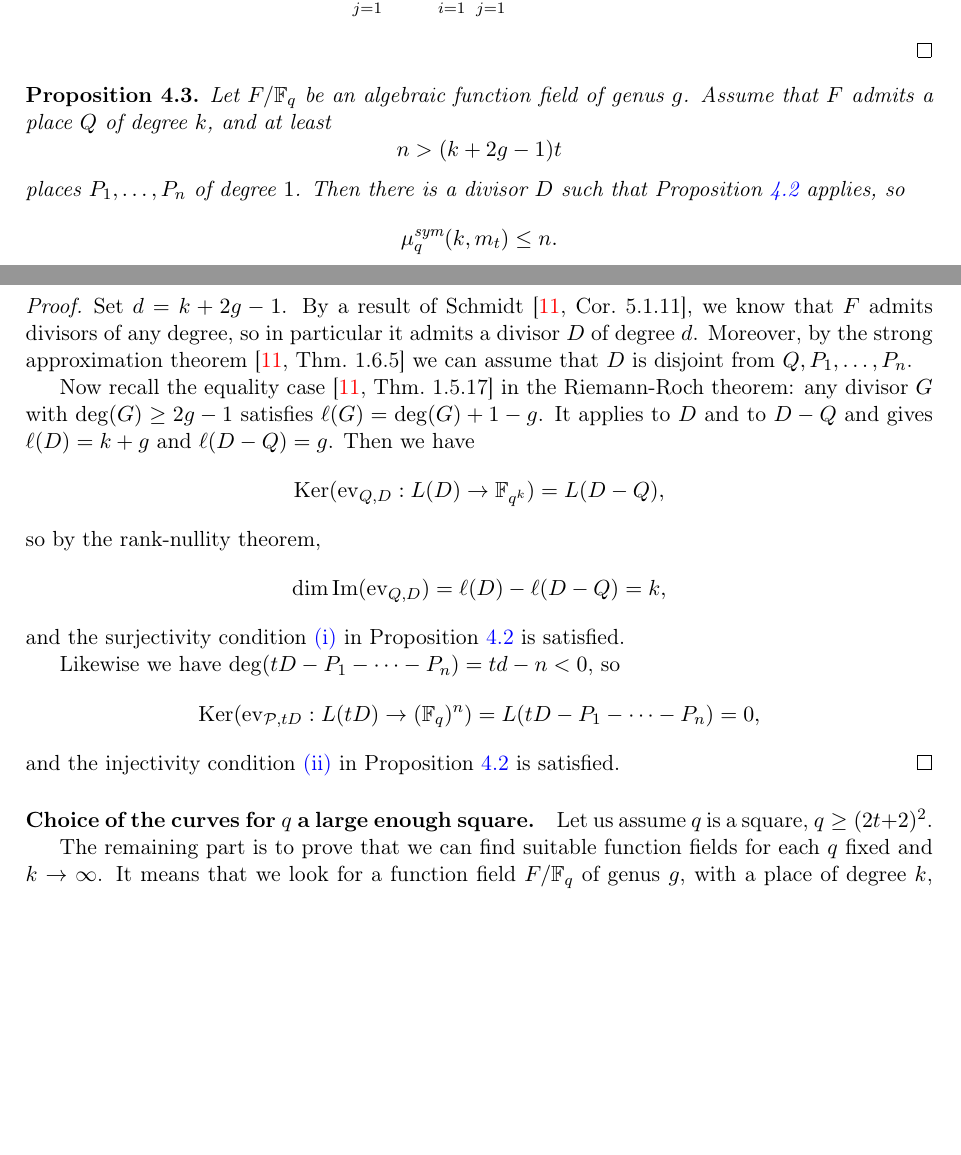
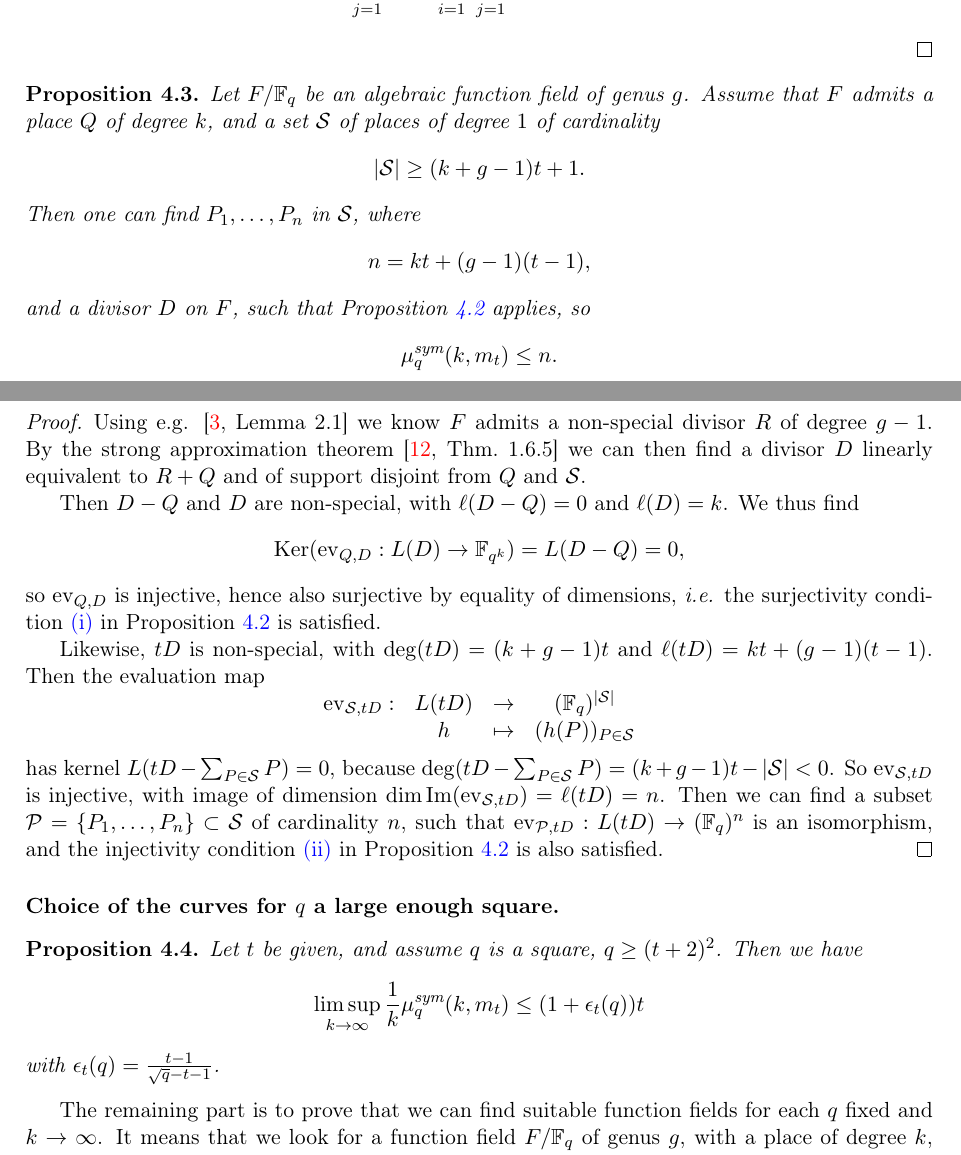
Before and after one commit to erou/tri-sym, a LaTeX paper (latex/tri-sym.tex): two parts of pages 11 and 12 of 15, joined at a grey line, cut so that both start at the same text, the shorter picture padded with empty space. Compiled offline with pdfLaTeX.

Commit message:
retouche section 4

```diff
--- a/latex/tri-sym.tex
+++ b/latex/tri-sym.tex
@@ -720,7 +720,7 @@ presented in~\cite{Stichtenoth09}. Let $F/\mathbb{F}_q$ be an algebraic
 function field of one variable over $\mathbb{F}_{q}$ and let $\mathbb{P}_F$ be the
 set of places of $F$. Let $\D_F$ the set of
 divisors on $F$, and if $D\in\D_F$ is a divisor on
-$F$, we denote by $L(D)$ its Riemann-Roch space.
+$F$, we denote by $L(D)$ its Riemann-Roch space and $\ell(D)=\dim L(D)$.
 %The following proposition highlights the method.
 
 \begin{prop}
@@ -861,43 +861,55 @@ and finally we get a symmetric formula for $m_t$:
 \begin{prop}
 \label{prop:numerical}
 Let $F/\mathbb{F}_{q}$ be an algebraic function field of genus $g$.
-Assume that $F$ admits a place $Q$ of degree $k$, and at least
+Assume that $F$ admits a place $Q$ of degree $k$, and a set $\mathcal{S}$ of places of degree $1$ of cardinality
 \[
-  n > (k+2g-1)t
+  |\mathcal{S}|\geq (k+g-1)t+1.
 \]
-places $P_1,\dots,P_n$ of degree $1$.
-Then there is a divisor $D$ such that Proposition~\ref{prop:method} applies, so
+Then one can find $P_1,\dots,P_n$ in $\mathcal{S}$, where
+\[
+  n = kt+(g-1)(t-1),
+\]
+and a divisor $D$ on $F$, such that Proposition~\ref{prop:method} applies, so
 \[ \musym_q(k,m_t)\leq n. \]
 \end{prop}
 \begin{proof}
-Set $d=k+2g-1$.
-By a result of Schmidt \cite[Cor.~5.1.11]{Stichtenoth09}, we know that $F$ admits divisors of any degree,
-so in particular it admits a divisor $D$ of degree $d$. Moreover, by the strong approximation theorem \cite[Thm.~1.6.5]{Stichtenoth09}
-we can assume that $D$ is disjoint from $Q,P_1,\dots,P_n$.
+Using e.g. \cite[Lemma~2.1]{Ballet99} we know $F$ admits a non-special divisor $R$ of degree $g-1$.
+By the strong approximation theorem \cite[Thm.~1.6.5]{Stichtenoth09}
+we can then find a divisor $D$ linearly equivalent to $R+Q$ and of support disjoint from $Q$ and $\mathcal{S}$.
 
-Now recall the equality case \cite[Thm.~1.5.17]{Stichtenoth09} in the Riemann-Roch theorem: any divisor $G$ with $\deg(G)\geq 2g-1$ satisfies $\ell(G)=\deg(G)+1-g$.
-It applies to $D$ and to $D-Q$ and gives $\ell(D)=k+g$ and $\ell(D-Q)=g$.
-Then we have
+Then $D-Q$ and $D$ are non-special, with $\ell(D-Q)=0$ and $\ell(D)=k$.
+We thus find
 \[
-  \Ker(\ev_{Q, D}:L(D)\to\mathbb{F}_{q^k}) = L(D-Q),
+  \Ker(\ev_{Q, D}:L(D)\to\mathbb{F}_{q^k}) = L(D-Q) = 0,
 \]
-so by the rank-nullity theorem,
+so $\ev_{Q, D}$ is injective, hence also surjective by equality of dimensions,
+\ie the surjectivity condition~\ref{cond:1} in Proposition~\ref{prop:method} is satisfied.
+
+Likewise, $tD$ is non-special, with $\deg(tD)=(k+g-1)t$ and $\ell(tD)=kt+(g-1)(t-1)$.
+Then the evaluation map
 \[
-  \dim\Img(\ev_{Q, D}) = \ell(D) - \ell(D-Q)=k,
+\begin{array}{cccc}
+\ev_{\mathcal{S}, tD}: & L(tD) & \to & (\mathbb{F}_{q})^{|\mathcal{S}|}\\
+  & h & \mapsto & (h(P))_{P\in\mathcal{S}}
+\end{array}
 \]
-and the surjectivity condition~\ref{cond:1} in Proposition~\ref{prop:method} is satisfied.
-
-Likewise we have $\deg(tD-P_1-\dots-P_n)=td-n<0$, so
- \[
-  \Ker(\ev_{\Pcal, tD}:L(tD)\to(\mathbb{F}_{q})^n) = L(tD-P_1-\dots-P_n)=0,
-\]
-and the injectivity condition~\ref{cond:2} in Proposition~\ref{prop:method} is satisfied.
+has kernel $L(tD-\sum_{P\in\mathcal{S}}P)=0$, because $\deg(tD-\sum_{P\in\mathcal{S}}P)=(k+g-1)t-|\mathcal{S}|<0$.
+So $\ev_{\mathcal{S}, tD}$ is injective, with image of dimension $\dim\Img(\ev_{\mathcal{S}, tD})=\ell(tD)=n$.
+Then we can find a subset $\Pcal=\{P_1,\dots,P_n\}\subset\mathcal{S}$ of cardinality $n$,
+such that $\ev_{\Pcal, tD}: L(tD) \to (\mathbb{F}_{q})^n$ is an isomorphism,
+and the injectivity condition~\ref{cond:2} in Proposition~\ref{prop:method} is also satisfied.
 \end{proof}
 
 \paragraph{Choice of the curves for $q$ a large enough square.}
 
-Let us assume $q$ is a square, $q\geq(2t+2)^2$.
-
+\begin{prop}
+Let $t$ be given, and assume $q$ is a square, $q\geq(t+2)^2$.
+Then we have
+\[
+\limsup_{k\to\infty}\frac{1}{k}\musym_q(k,m_t)\leq(1+\epsilon_t(q))t
+\]
+with $\epsilon_t(q)=\frac{t-1}{\sqrt{q}-t-1}$.
+\end{prop}
 
 The remaining part is to prove that we can find suitable function fields for
 each $q$ fixed and $k\to\infty$. It means that we look for a function field
```
Also changed, not shown: latex/erou.bib (+9 -0 lines).
